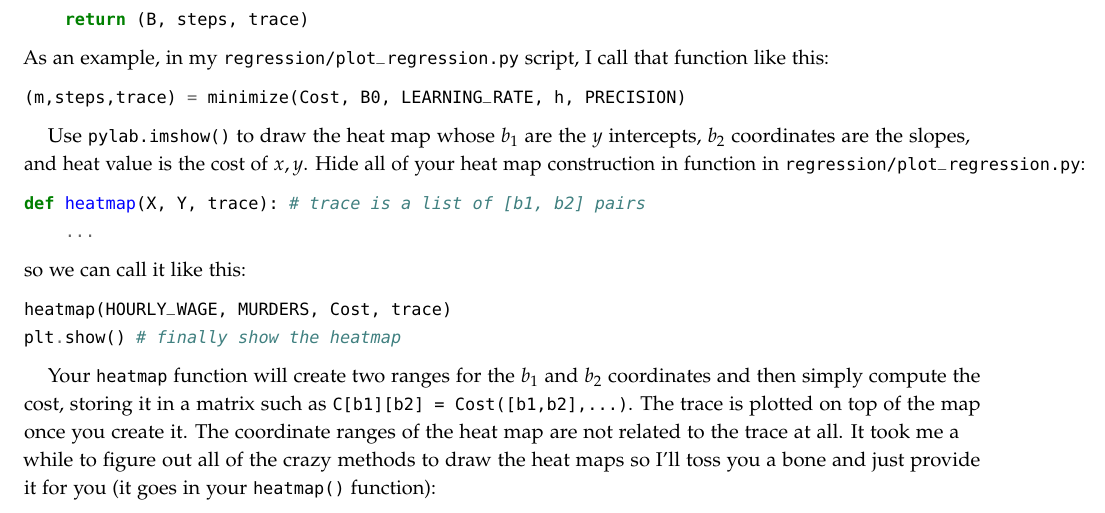
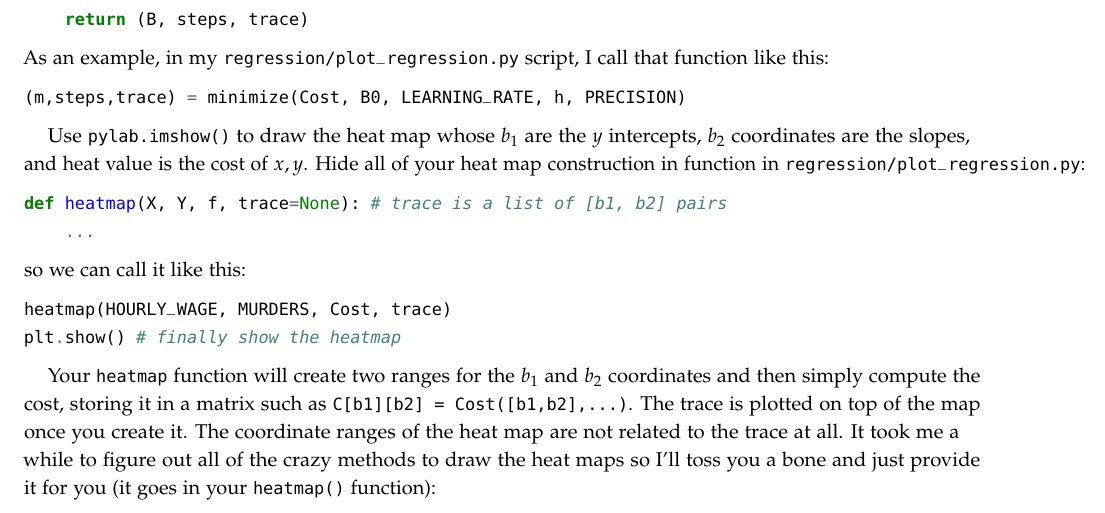
Before and after one commit to parrt/msan501-old, a LaTeX thesis (projects/regression-gradient-descent.tex): part of page 6 of 8, cut so that both start at the same text. The pictures show the PDF file projects/regression-gradient-descent.pdf that the author committed with the source.

Commit message:
update regr proj

```diff
--- a/projects/regression-gradient-descent.tex
+++ b/projects/regression-gradient-descent.tex
@@ -332,7 +332,7 @@ def minimize(f, B0, eta, h, precision):
 Use {\tt pylab.imshow()} to draw the heat map whose $b_1$ are the $y$ intercepts, $b_2$ coordinates are the slopes, and heat value is the cost of $x,y$.  Hide all of your heat map construction in function in {\tt regression/plot\_regression.py}:
 
 \begin{pyverbatim}
-def heatmap(X, Y, trace): # trace is a list of [b1, b2] pairs
+def heatmap(X, Y, f, trace=None): # trace is a list of [b1, b2] pairs
     ...
 \end{pyverbatim}
 
```
Also changed, not shown: projects/regression-gradient-descent.pdf.
